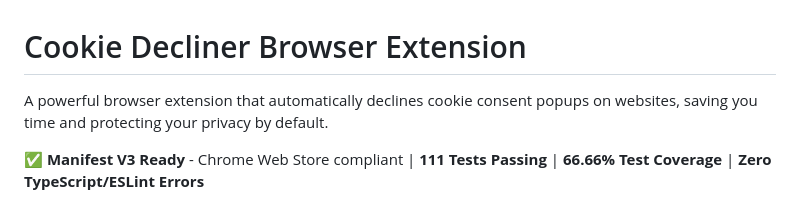
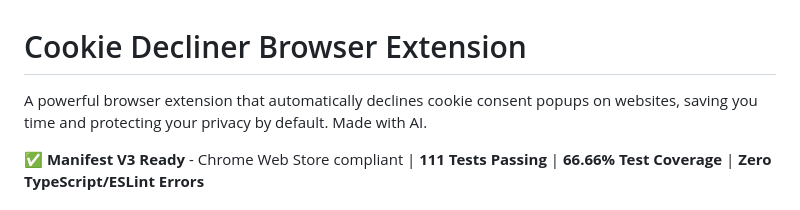
Before and after one commit to RuneVed/cookie-decliner, a Markdown page: README.md, the part around the change. GitHub-like rendering.

```diff
--- a/README.md
+++ b/README.md
@@ -1,6 +1,6 @@
 # Cookie Decliner Browser Extension
 
-A powerful browser extension that automatically declines cookie consent popups on websites, saving you time and protecting your privacy by default.
+A powerful browser extension that automatically declines cookie consent popups on websites, saving you time and protecting your privacy by default. Made with AI.
 
 **✅ Manifest V3 Ready** - Chrome Web Store compliant | **111 Tests Passing** | **66.66% Test Coverage** | **Zero TypeScript/ESLint Errors**
 
```
